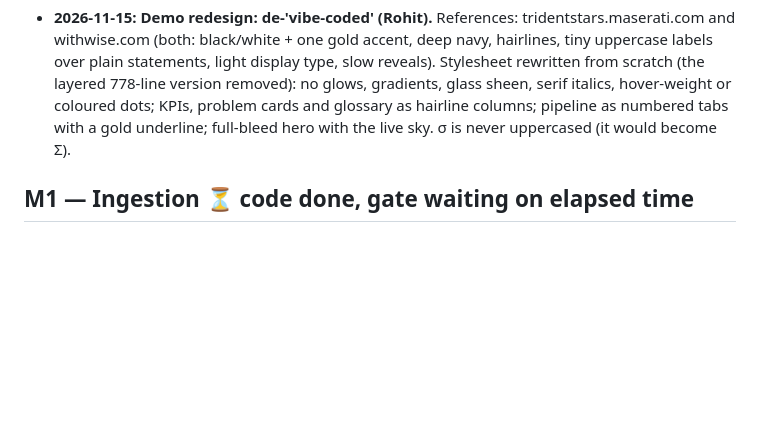
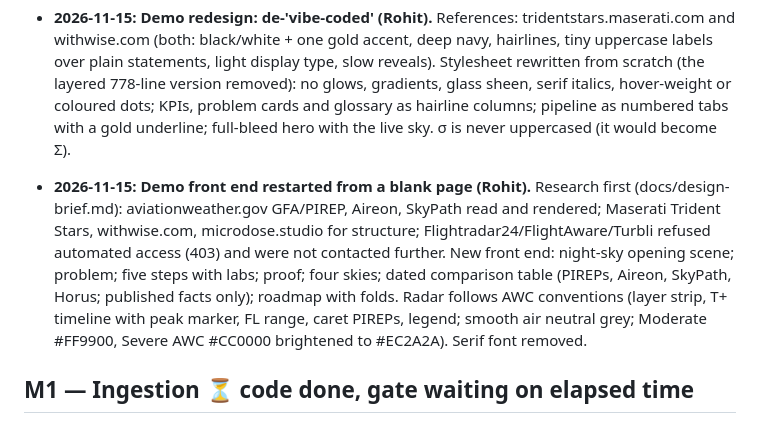
Before and after one commit to rohitraj-837-maker/Horus, a Markdown page: PROGRESS.md, the part around the change. Rendered like a GitHub page; blank space fills up the shorter version.

```diff
--- a/PROGRESS.md
+++ b/PROGRESS.md
@@ -37,6 +37,8 @@ One entry per milestone gate. A milestone is **complete** only when its `make ga
 
 - **2026-11-15: Demo redesign: de-'vibe-coded' (Rohit).** References: tridentstars.maserati.com and withwise.com (both: black/white + one gold accent, deep navy, hairlines, tiny uppercase labels over plain statements, light display type, slow reveals). Stylesheet rewritten from scratch (the layered 778-line version removed): no glows, gradients, glass sheen, serif italics, hover-weight or coloured dots; KPIs, problem cards and glossary as hairline columns; pipeline as numbered tabs with a gold underline; full-bleed hero with the live sky. σ is never uppercased (it would become Σ).
 
+- **2026-11-15: Demo front end restarted from a blank page (Rohit).** Research first (docs/design-brief.md): aviationweather.gov GFA/PIREP, Aireon, SkyPath read and rendered; Maserati Trident Stars, withwise.com, microdose.studio for structure; Flightradar24/FlightAware/Turbli refused automated access (403) and were not contacted further. New front end: night-sky opening scene; problem; five steps with labs; proof; four skies; dated comparison table (PIREPs, Aireon, SkyPath, Horus; published facts only); roadmap with folds. Radar follows AWC conventions (layer strip, T+ timeline with peak marker, FL range, caret PIREPs, legend; smooth air neutral grey; Moderate #FF9900, Severe AWC #CC0000 brightened to #EC2A2A). Serif font removed.
+
 ## M1 — Ingestion ⏳ code done, gate waiting on elapsed time
 
 `make gate-m1 DAY=2026-11-14` (2026-11-15 01:5x AEDT): ruff ✔, mypy ✔, **pytest 110 passed** (1 Trino test deselected until access), then:
```
Also changed, not shown: README.md (+7 -14 lines), docs/design-brief.md (added, +50 -0 lines), docs/img/horus-overview.png, docs/img/horus-radar.png, 7 other files.
